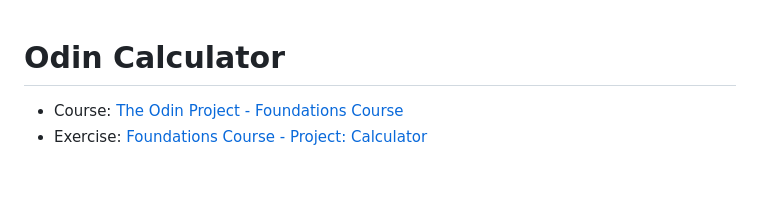
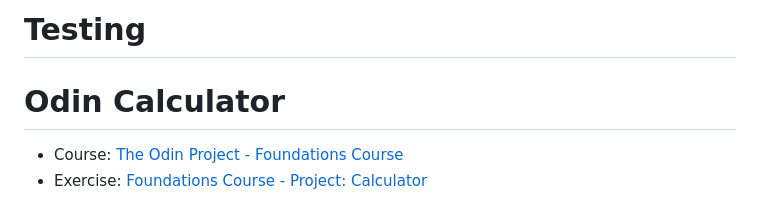
Before and after one commit to Krauzer94/odin-calculator, a Markdown page: README.md, the part around the change. Drawn GitHub-style; blank space fills up the shorter version.

Commit message:
testing again

```diff
--- a/README.md
+++ b/README.md
@@ -1,3 +1,4 @@
+# Testing
 # Odin Calculator
 
 * Course: [The Odin Project - Foundations Course](https://www.theodinproject.com/paths/foundations/courses/foundations)
```
